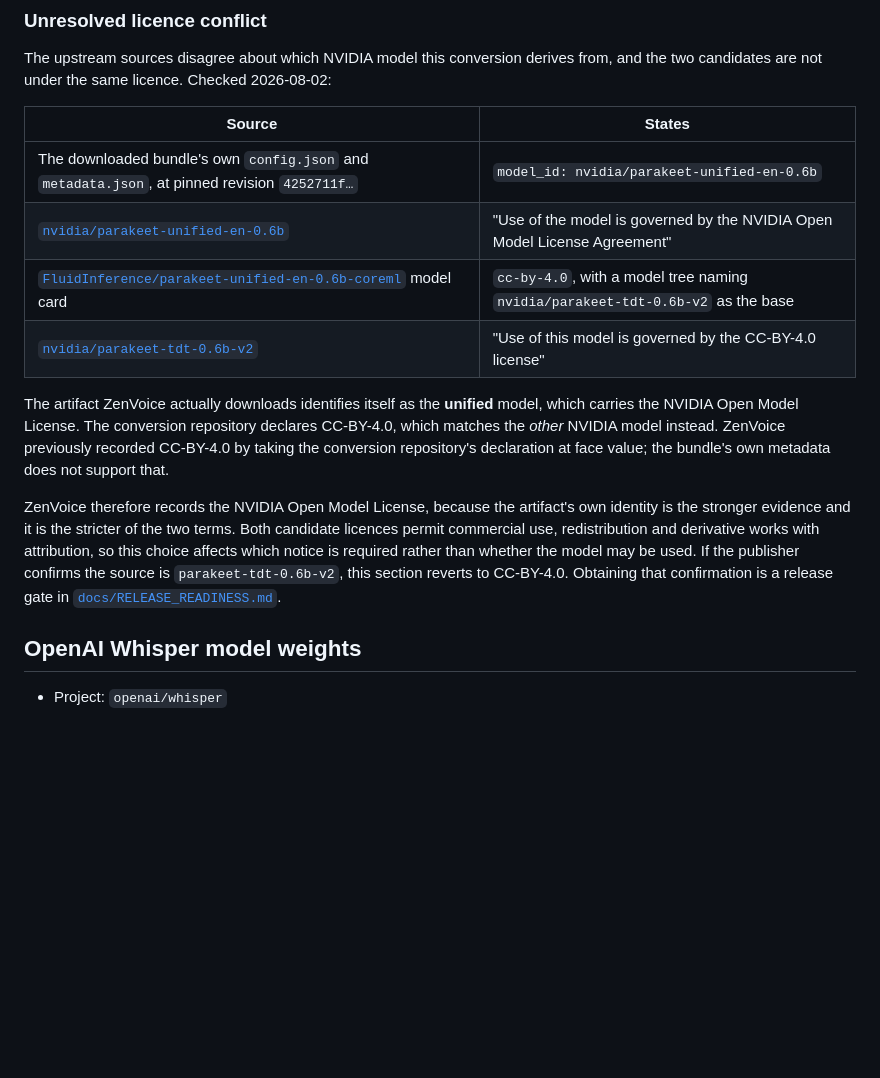
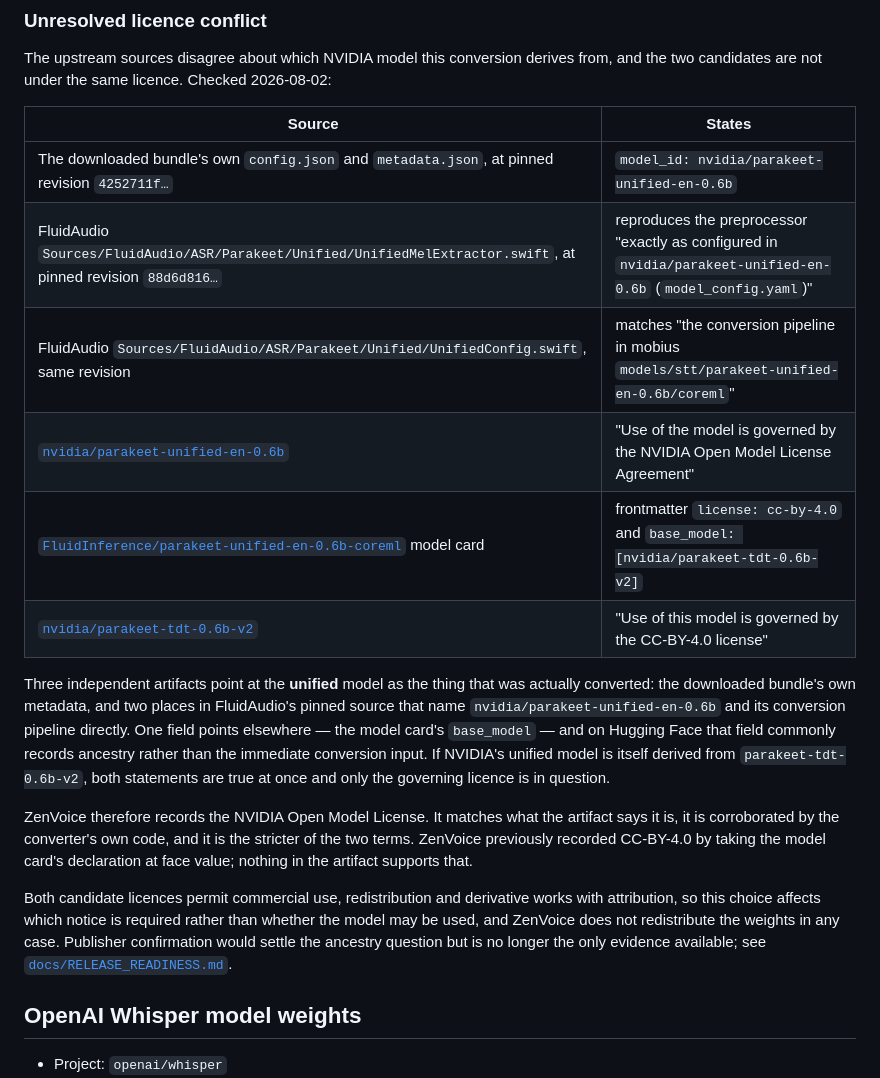
Before and after one commit to imYashChaudhary973/ZenVoice, a Markdown page: THIRD_PARTY_NOTICES.md, the part around the change. Drawn GitHub-style; blank space fills up the shorter version.

Commit message:
legal: corroborate the Parakeet source from the converter's own code
The licence question was recorded as an open conflict resolved conservatively.
FluidAudio's pinned source settles it further, and it was sitting in the
checkout the whole time.

- UnifiedMelExtractor reproduces the preprocessor "exactly as configured in
  nvidia/parakeet-unified-en-0.6b (model_config.yaml)"
- UnifiedConfig matches "the conversion pipeline in mobius
  models/stt/parakeet-unified-en-0.6b/coreml"

With the bundle's own config.json and metadata.json, that is three independent
artifacts naming the unified model as what was actually converted. The single
pointer the other way is the model card's base_model field, which on Hugging
Face usually records ancestry rather than the conversion input — so if NVIDIA's
unified model derives from parakeet-tdt-0.6b-v2, both statements are true and
only the governing licence was ever in question.

The recorded licence does not change. It is now evidence-backed rather than
merely the stricter guess, so the artifact review no longer waits on the
publisher. Asking them stays worth doing but is deliberately not a checkbox:
ZenVoice already carries the stricter terms, so their answer could only relax
the record, and a permanently optional item would block this fail-closed gate
forever.

Co-Authored-By: Claude Opus 5 (1M context) <noreply@anthropic.com>

```diff
--- a/THIRD_PARTY_NOTICES.md
+++ b/THIRD_PARTY_NOTICES.md
@@ -166,23 +166,32 @@ from, and the two candidates are not under the same licence. Checked
 | Source | States |
 |---|---|
 | The downloaded bundle's own `config.json` and `metadata.json`, at pinned revision `4252711f…` | `model_id: nvidia/parakeet-unified-en-0.6b` |
+| FluidAudio `Sources/FluidAudio/ASR/Parakeet/Unified/UnifiedMelExtractor.swift`, at pinned revision `88d6d816…` | reproduces the preprocessor "exactly as configured in `nvidia/parakeet-unified-en-0.6b` (`model_config.yaml`)" |
+| FluidAudio `Sources/FluidAudio/ASR/Parakeet/Unified/UnifiedConfig.swift`, same revision | matches "the conversion pipeline in mobius `models/stt/parakeet-unified-en-0.6b/coreml`" |
 | [`nvidia/parakeet-unified-en-0.6b`](https://huggingface.co/nvidia/parakeet-unified-en-0.6b) | "Use of the model is governed by the NVIDIA Open Model License Agreement" |
-| [`FluidInference/parakeet-unified-en-0.6b-coreml`](https://huggingface.co/FluidInference/parakeet-unified-en-0.6b-coreml) model card | `cc-by-4.0`, with a model tree naming `nvidia/parakeet-tdt-0.6b-v2` as the base |
+| [`FluidInference/parakeet-unified-en-0.6b-coreml`](https://huggingface.co/FluidInference/parakeet-unified-en-0.6b-coreml) model card | frontmatter `license: cc-by-4.0` and `base_model: [nvidia/parakeet-tdt-0.6b-v2]` |
 | [`nvidia/parakeet-tdt-0.6b-v2`](https://huggingface.co/nvidia/parakeet-tdt-0.6b-v2) | "Use of this model is governed by the CC-BY-4.0 license" |
 
-The artifact ZenVoice actually downloads identifies itself as the **unified**
-model, which carries the NVIDIA Open Model License. The conversion repository
-declares CC-BY-4.0, which matches the *other* NVIDIA model instead. ZenVoice
-previously recorded CC-BY-4.0 by taking the conversion repository's declaration
-at face value; the bundle's own metadata does not support that.
+Three independent artifacts point at the **unified** model as the thing that was
+actually converted: the downloaded bundle's own metadata, and two places in
+FluidAudio's pinned source that name `nvidia/parakeet-unified-en-0.6b` and its
+conversion pipeline directly. One field points elsewhere — the model card's
+`base_model` — and on Hugging Face that field commonly records ancestry rather
+than the immediate conversion input. If NVIDIA's unified model is itself derived
+from `parakeet-tdt-0.6b-v2`, both statements are true at once and only the
+governing licence is in question.
 
-ZenVoice therefore records the NVIDIA Open Model License, because the artifact's
-own identity is the stronger evidence and it is the stricter of the two terms.
+ZenVoice therefore records the NVIDIA Open Model License. It matches what the
+artifact says it is, it is corroborated by the converter's own code, and it is
+the stricter of the two terms. ZenVoice previously recorded CC-BY-4.0 by taking
+the model card's declaration at face value; nothing in the artifact supports
+that.
+
 Both candidate licences permit commercial use, redistribution and derivative
 works with attribution, so this choice affects which notice is required rather
-than whether the model may be used. If the publisher confirms the source is
-`parakeet-tdt-0.6b-v2`, this section reverts to CC-BY-4.0. Obtaining that
-confirmation is a release gate in
+than whether the model may be used, and ZenVoice does not redistribute the
+weights in any case. Publisher confirmation would settle the ancestry question
+but is no longer the only evidence available; see
 [`docs/RELEASE_READINESS.md`](docs/RELEASE_READINESS.md).
 
 ## OpenAI Whisper model weights
```
Also changed, not shown: docs/RELEASE_READINESS.md (+13 -3 lines).
